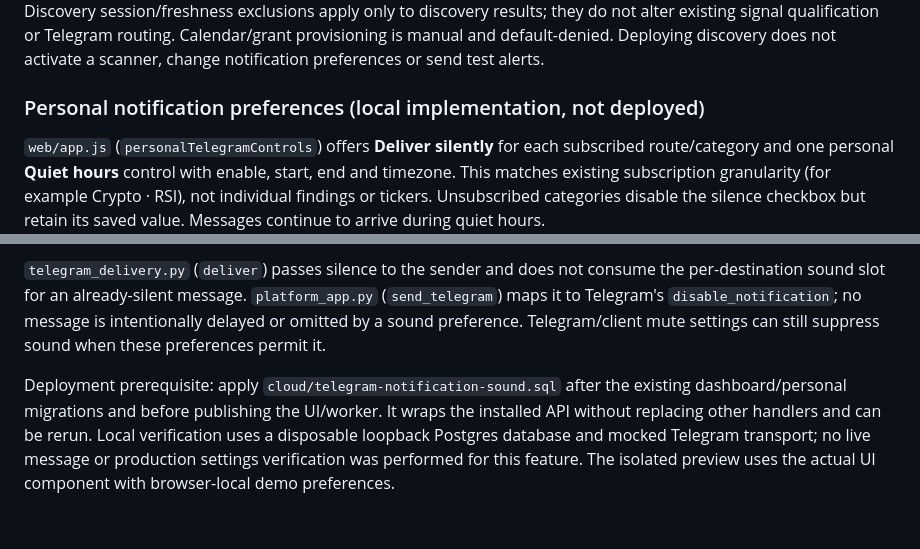
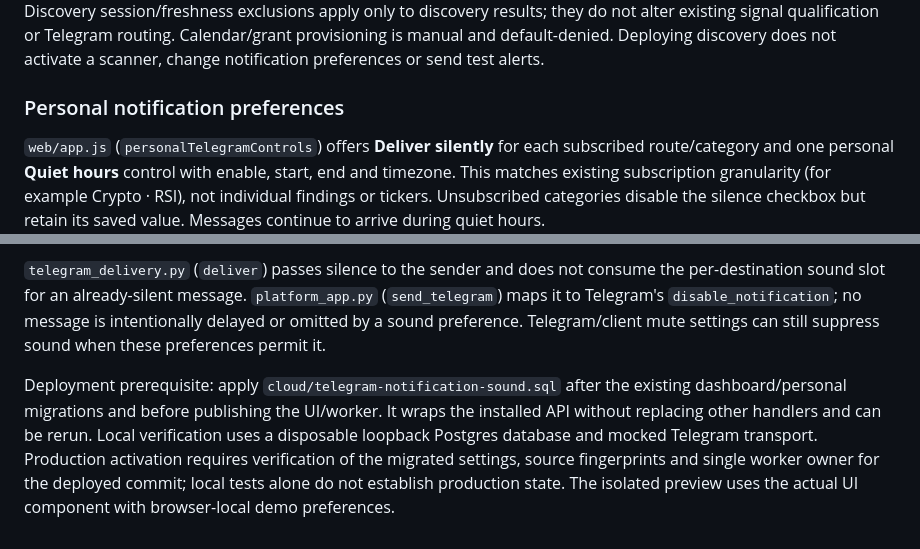
Before and after one commit to idodidodi/trading-bot, a Markdown page: TELEGRAM_ALERT_LOGIC.md, 2 parts joined by grey strips. GitHub-like rendering.

Commit message:
Clarify production activation verification for notification preferences

```diff
--- a/TELEGRAM_ALERT_LOGIC.md
+++ b/TELEGRAM_ALERT_LOGIC.md
@@ -205,7 +205,7 @@ The Linux signal process does not start chase observation or position monitoring
 
 The optional authenticated discovery API (`signal_discovery.py`, routes in `signal_service.handler`) reads published signal events, scanner coverage, configuration and reviewed calendars. It never advances delivery cursors, changes scanner eligibility/baselines, invokes scanners, enqueues Telegram notifications or authorizes broker execution. Discovery session/freshness exclusions apply only to discovery results; they do not alter existing signal qualification or Telegram routing. Calendar/grant provisioning is manual and default-denied. Deploying discovery does not activate a scanner, change notification preferences or send test alerts.
 
-### Personal notification preferences (local implementation, not deployed)
+### Personal notification preferences
 
 `web/app.js` (`personalTelegramControls`) offers **Deliver silently** for each subscribed route/category and one personal **Quiet hours** control with enable, start, end and timezone. This matches existing subscription granularity (for example Crypto · RSI), not individual findings or tickers. Unsubscribed categories disable the silence checkbox but retain its saved value. Messages continue to arrive during quiet hours.
 
@@ -215,4 +215,4 @@ The optional authenticated discovery API (`signal_discovery.py`, routes in `sign
 
 `telegram_delivery.py` (`deliver`) passes silence to the sender and does not consume the per-destination sound slot for an already-silent message. `platform_app.py` (`send_telegram`) maps it to Telegram's `disable_notification`; no message is intentionally delayed or omitted by a sound preference. Telegram/client mute settings can still suppress sound when these preferences permit it.
 
-Deployment prerequisite: apply `cloud/telegram-notification-sound.sql` after the existing dashboard/personal migrations and before publishing the UI/worker. It wraps the installed API without replacing other handlers and can be rerun. Local verification uses a disposable loopback Postgres database and mocked Telegram transport; no live message or production settings verification was performed for this feature. The isolated preview uses the actual UI component with browser-local demo preferences.
+Deployment prerequisite: apply `cloud/telegram-notification-sound.sql` after the existing dashboard/personal migrations and before publishing the UI/worker. It wraps the installed API without replacing other handlers and can be rerun. Local verification uses a disposable loopback Postgres database and mocked Telegram transport. Production activation requires verification of the migrated settings, source fingerprints and single worker owner for the deployed commit; local tests alone do not establish production state. The isolated preview uses the actual UI component with browser-local demo preferences.
```
